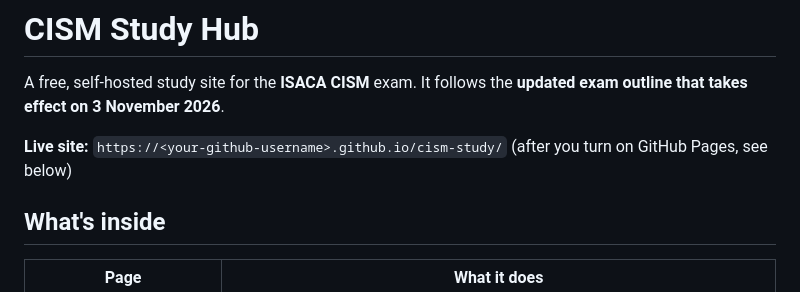
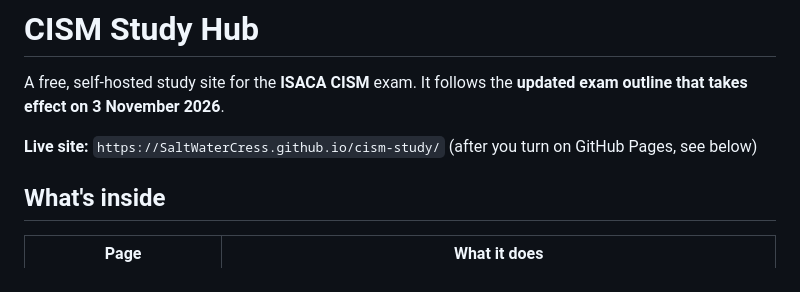
Before and after one commit to SaltWaterCress/cism-study, a Markdown page: README.md, the part around one of its changes. Drawn GitHub-style.

```diff
--- a/README.md
+++ b/README.md
@@ -2,7 +2,7 @@
 
 A free, self-hosted study site for the **ISACA CISM** exam. It follows the **updated exam outline that takes effect on 3 November 2026**.
 
-**Live site:** `https://<your-github-username>.github.io/cism-study/` (after you turn on GitHub Pages, see below)
+**Live site:** `https://SaltWaterCress.github.io/cism-study/` (after you turn on GitHub Pages, see below)
 
 ## What's inside
 
```
Also changed, not shown: other parts of README.md (+2 -2 lines).
